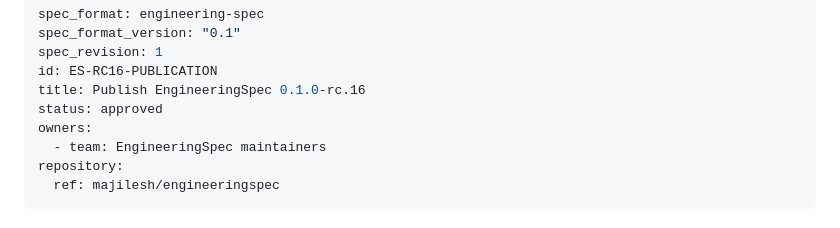
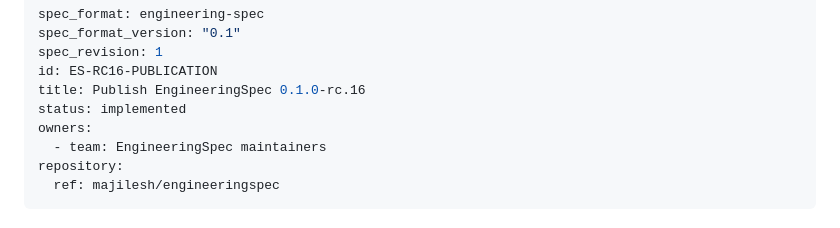
Before and after one commit to majilesh/engineeringspec, a Markdown page: docs/engineering-specs/ES-RC16-PUBLICATION.engineering-spec.md, the part around the change. Drawn GitHub-style.

Commit message:
Close EngineeringSpec 0.1.0-rc.16 publication

```diff
--- a/docs/engineering-specs/ES-RC16-PUBLICATION.engineering-spec.md
+++ b/docs/engineering-specs/ES-RC16-PUBLICATION.engineering-spec.md
@@ -4,7 +4,7 @@ spec_format_version: "0.1"
 spec_revision: 1
 id: ES-RC16-PUBLICATION
 title: Publish EngineeringSpec 0.1.0-rc.16
-status: approved
+status: implemented
 owners:
   - team: EngineeringSpec maintainers
 repository:
```
